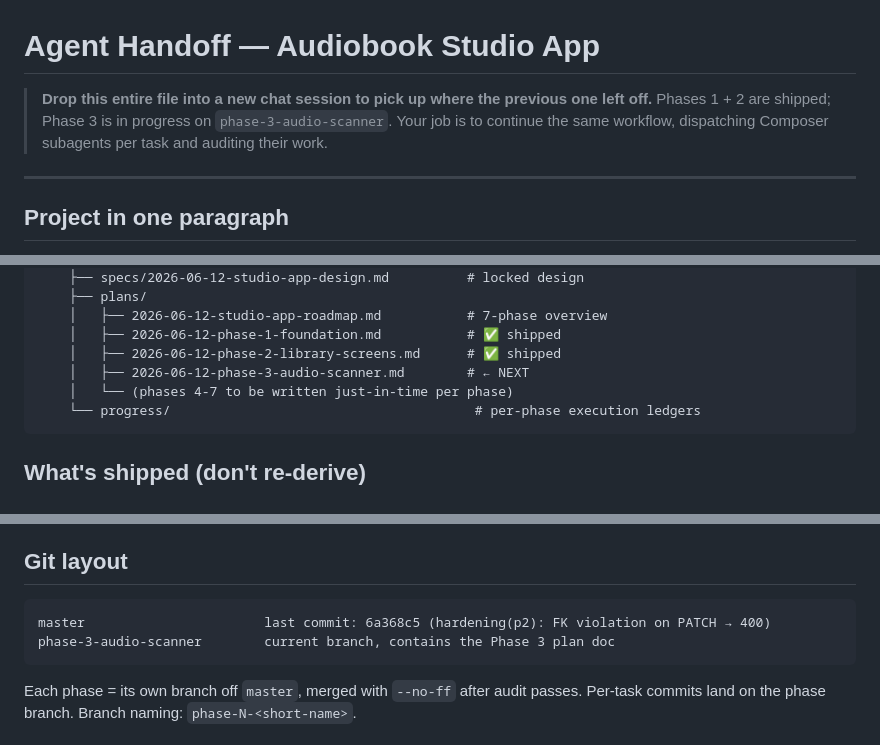
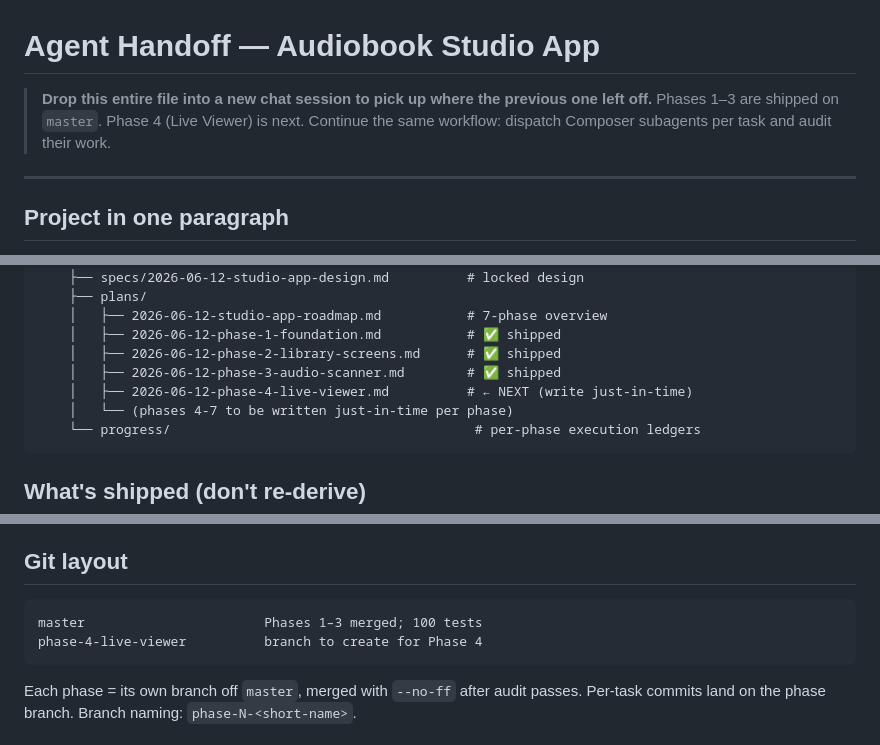
Before and after one commit to notnaone/bookstudio, a Markdown page: docs/superpowers/AGENT_HANDOFF.md, 3 parts joined by grey strips. Rendered like a GitHub page.

Commit message:
docs: update handoff for Phase 3 shipped, Phase 4 next
Co-authored-by: Antonm <notnaone@users.noreply.github.com>

````diff
--- a/docs/superpowers/AGENT_HANDOFF.md
+++ b/docs/superpowers/AGENT_HANDOFF.md
@@ -1,6 +1,6 @@
 # Agent Handoff — Audiobook Studio App
 
-> **Drop this entire file into a new chat session to pick up where the previous one left off.** Phases 1 + 2 are shipped; Phase 3 is in progress on `phase-3-audio-scanner`. Your job is to continue the same workflow, dispatching Composer subagents per task and auditing their work.
+> **Drop this entire file into a new chat session to pick up where the previous one left off.** Phases 1–3 are shipped on `master`. Phase 4 (Live Viewer) is next. Continue the same workflow: dispatch Composer subagents per task and audit their work.
 
 ---
 
@@ -38,7 +38,8 @@ C:\Users\Kasutaja\Desktop\Anton\book parser\
     │   ├── 2026-06-12-studio-app-roadmap.md           # 7-phase overview
     │   ├── 2026-06-12-phase-1-foundation.md           # ✅ shipped
     │   ├── 2026-06-12-phase-2-library-screens.md      # ✅ shipped
-    │   ├── 2026-06-12-phase-3-audio-scanner.md        # ← NEXT
+    │   ├── 2026-06-12-phase-3-audio-scanner.md        # ✅ shipped
+    │   ├── 2026-06-12-phase-4-live-viewer.md          # ← NEXT (write just-in-time)
     │   └── (phases 4-7 to be written just-in-time per phase)
     └── progress/                                       # per-phase execution ledgers
 ```
@@ -59,8 +60,8 @@ Both behaviors are verifiable by code review of the relevant try/except blocks.
 ## Git layout
 
 ```
-master                       last commit: 6a368c5 (hardening(p2): FK violation on PATCH → 400)
-phase-3-audio-scanner        current branch, contains the Phase 3 plan doc
+master                       Phases 1–3 merged; 100 tests
+phase-4-live-viewer          branch to create for Phase 4
 ```
 
 Each phase = its own branch off `master`, merged with `--no-ff` after audit passes. Per-task commits land on the phase branch. Branch naming: `phase-N-<short-name>`.
````
